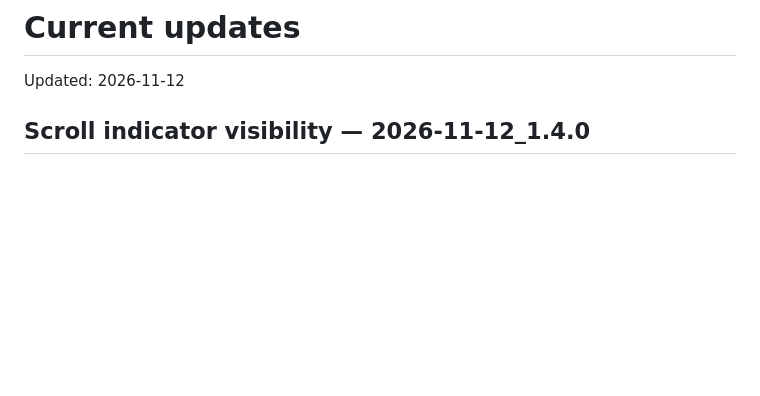
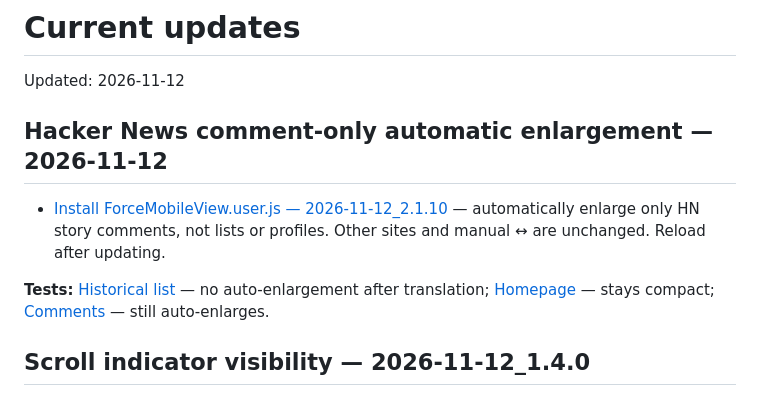
Before and after one commit to ChrisTorng/TampermonkeyScripts, a Markdown page: CurrentUpdates.md, the part around the change. Rendered like a GitHub page; blank space fills up the shorter version.

Commit message:
Add concise HN mobile view update and test links

```diff
--- a/CurrentUpdates.md
+++ b/CurrentUpdates.md
@@ -1,6 +1,12 @@
 # Current updates
 
 Updated: 2026-11-12
+
+## Hacker News comment-only automatic enlargement — 2026-11-12
+
+- [Install ForceMobileView.user.js — 2026-11-12_2.1.10](src/ForceMobileView.user.js) — automatically enlarge only HN story comments, not lists or profiles. Other sites and manual ↔ are unchanged. Reload after updating.
+
+**Tests:** [Historical list](https://news.ycombinator.com/front?day=2024-11-08) — no auto-enlargement after translation; [Homepage](https://news.ycombinator.com/) — stays compact; [Comments](https://news.ycombinator.com/item?id=46255285) — still auto-enlarges.
 
 ## Scroll indicator visibility — 2026-11-12_1.4.0
 
```
